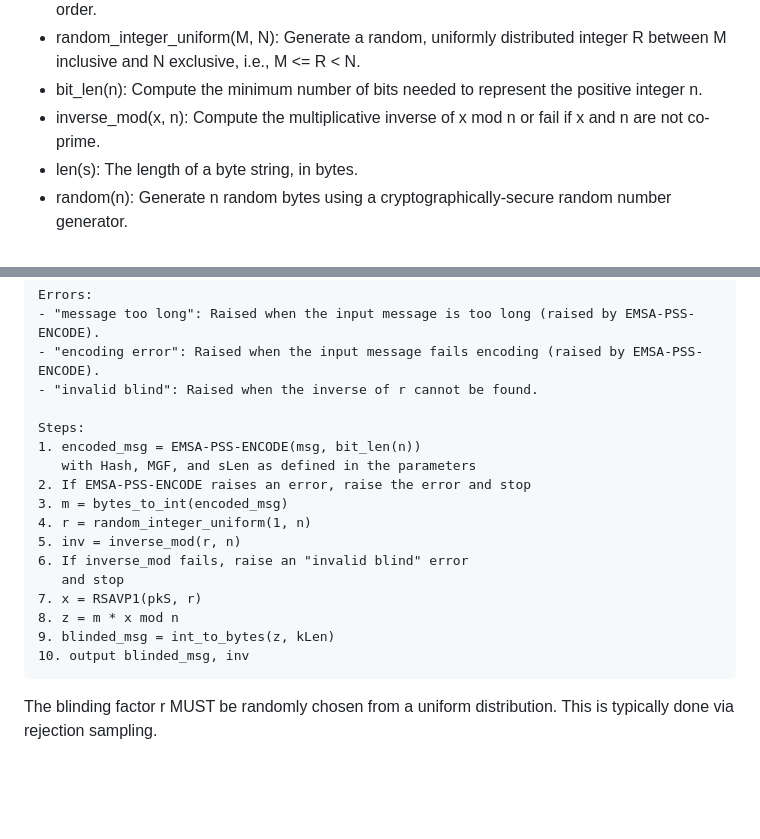
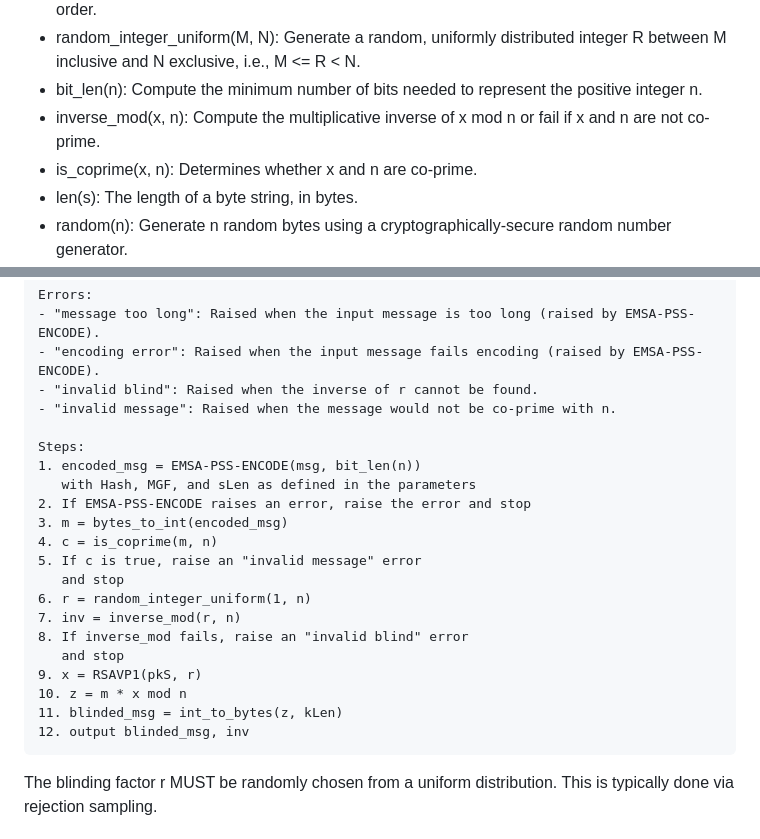
Before and after one commit to cfrg/draft-irtf-cfrg-blind-signatures, a Markdown page: draft-irtf-cfrg-rsa-blind-signatures.md, 2 parts joined by grey strips. Rendered like a GitHub page; blank space fills up the shorter version.

Commit message:
Check co-primality of

```diff
--- a/draft-irtf-cfrg-rsa-blind-signatures.md
+++ b/draft-irtf-cfrg-rsa-blind-signatures.md
@@ -192,6 +192,7 @@ in this document:
   between M inclusive and N exclusive, i.e., M <= R < N.
 - bit_len(n): Compute the minimum number of bits needed to represent the positive integer n.
 - inverse_mod(x, n): Compute the multiplicative inverse of x mod n or fail if x and n are not co-prime.
+- is_coprime(x, n): Determines whether x and n are co-prime.
 - len(s): The length of a byte string, in bytes.
 - random(n): Generate n random bytes using a cryptographically-secure random number generator.
 - concat(x0, ..., xN): Concatenation of byte strings. For example,
@@ -329,20 +330,24 @@ Errors:
 - "message too long": Raised when the input message is too long (raised by EMSA-PSS-ENCODE).
 - "encoding error": Raised when the input message fails encoding (raised by EMSA-PSS-ENCODE).
 - "invalid blind": Raised when the inverse of r cannot be found.
+- "invalid message": Raised when the message would not be co-prime with n.
 
 Steps:
 1. encoded_msg = EMSA-PSS-ENCODE(msg, bit_len(n))
    with Hash, MGF, and sLen as defined in the parameters
 2. If EMSA-PSS-ENCODE raises an error, raise the error and stop
 3. m = bytes_to_int(encoded_msg)
-4. r = random_integer_uniform(1, n)
-5. inv = inverse_mod(r, n)
-6. If inverse_mod fails, raise an "invalid blind" error
+4. c = is_coprime(m, n)
+5. If c is true, raise an "invalid message" error
    and stop
-7. x = RSAVP1(pkS, r)
-8. z = m * x mod n
-9. blinded_msg = int_to_bytes(z, kLen)
-10. output blinded_msg, inv
+6. r = random_integer_uniform(1, n)
+7. inv = inverse_mod(r, n)
+8. If inverse_mod fails, raise an "invalid blind" error
+   and stop
+9. x = RSAVP1(pkS, r)
+10. z = m * x mod n
+11. blinded_msg = int_to_bytes(z, kLen)
+12. output blinded_msg, inv
 ~~~
 
 The blinding factor r MUST be randomly chosen from a uniform distribution.
```
